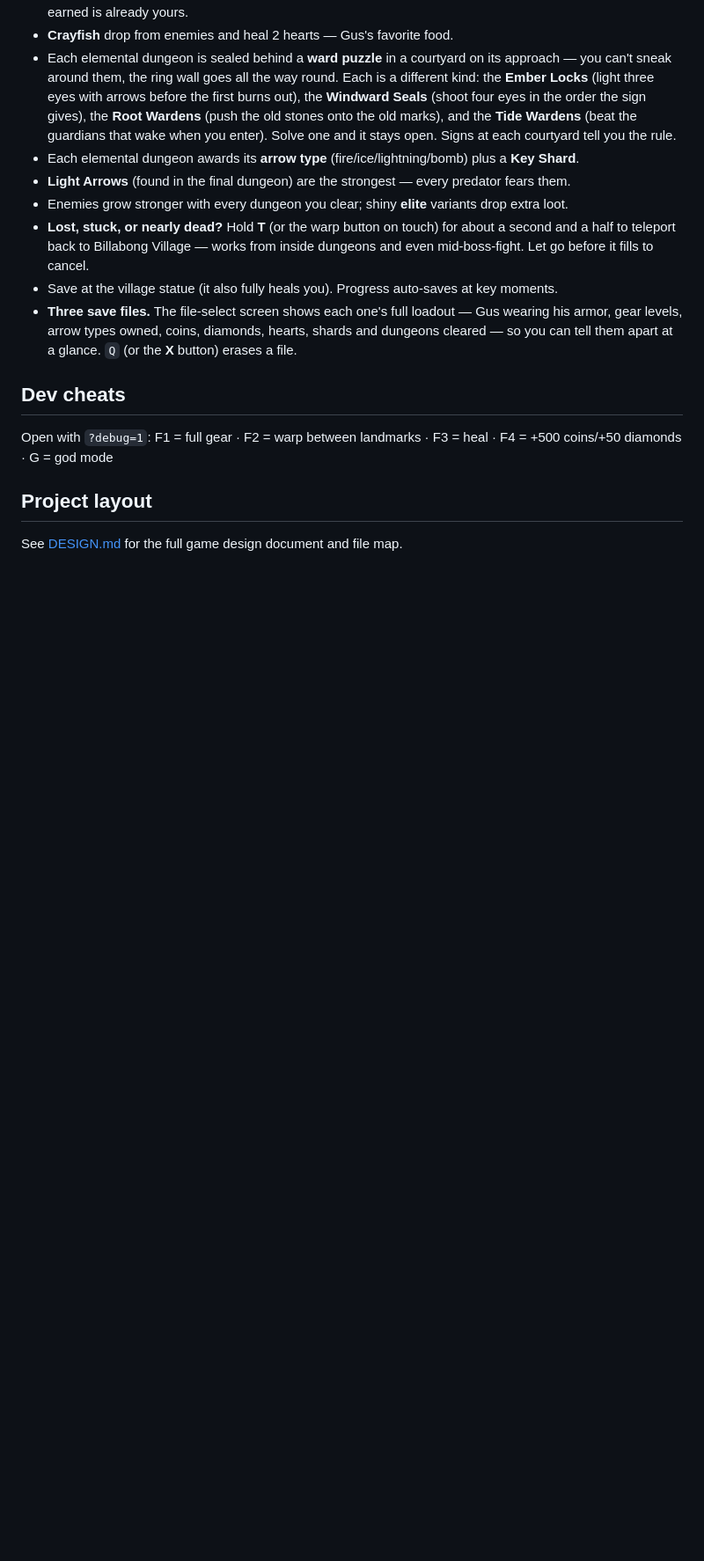
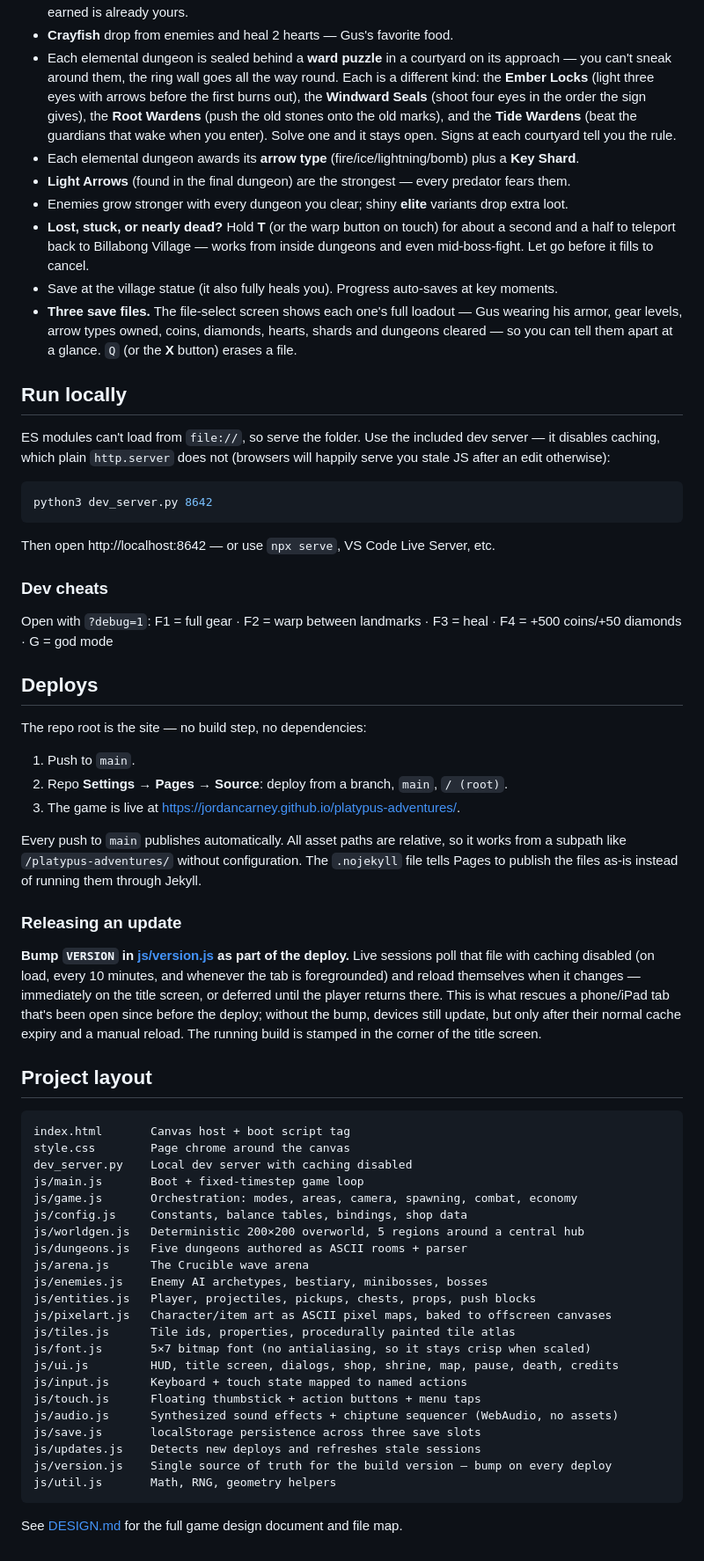
Before and after one commit to jordancarney/platypus-adventures, a Markdown page: README.md, the part around one of its changes. Shown at 88% size. GitHub-like rendering; blank space fills up the shorter version.

Commit message:
Update README and DESIGN files

````diff
--- a/README.md
+++ b/README.md
@@ -127,11 +93,70 @@ works too, just smaller. Add it to your home screen for a fullscreen, browser-ch
   armor, gear levels, arrow types owned, coins, diamonds, hearts, shards and dungeons cleared —
   so you can tell them apart at a glance. `Q` (or the **X** button) erases a file.
 
-## Dev cheats
+## Run locally
+
+ES modules can't load from `file://`, so serve the folder. Use the included dev server —
+it disables caching, which plain `http.server` does not (browsers will happily serve you
+stale JS after an edit otherwise):
+
+```bash
+python3 dev_server.py 8642
+```
+
+Then open http://localhost:8642 — or use `npx serve`, VS Code Live Server, etc.
+
+### Dev cheats
 
 Open with `?debug=1`:
 F1 = full gear · F2 = warp between landmarks · F3 = heal · F4 = +500 coins/+50 diamonds · G = god mode
 
+## Deploys
+
+The repo root is the site — no build step, no dependencies:
+
+1. Push to `main`.
+2. Repo **Settings → Pages → Source**: deploy from a branch, `main`, `/ (root)`.
+3. The game is live at https://jordancarney.github.io/platypus-adventures/.
+
+Every push to `main` publishes automatically. All asset paths are relative, so it works
+from a subpath like `/platypus-adventures/` without configuration. The `.nojekyll` file
+tells Pages to publish the files as-is instead of running them through Jekyll.
+
+### Releasing an update
+
+**Bump `VERSION` in [js/version.js](js/version.js) as part of the deploy.** Live sessions
+poll that file with caching disabled (on load, every 10 minutes, and whenever the tab is
+foregrounded) and reload themselves when it changes — immediately on the title screen,
+or deferred until the player returns there. This is what rescues a phone/iPad tab that's
+been open since before the deploy; without the bump, devices still update, but only after
+their normal cache expiry and a manual reload. The running build is stamped in the corner
+of the title screen.
+
 ## Project layout
 
+```
+index.html       Canvas host + boot script tag
+style.css        Page chrome around the canvas
+dev_server.py    Local dev server with caching disabled
+js/main.js       Boot + fixed-timestep game loop
+js/game.js       Orchestration: modes, areas, camera, spawning, combat, economy
+js/config.js     Constants, balance tables, bindings, shop data
+js/worldgen.js   Deterministic 200×200 overworld, 5 regions around a central hub
+js/dungeons.js   Five dungeons authored as ASCII rooms + parser
+js/arena.js      The Crucible wave arena
+js/enemies.js    Enemy AI archetypes, bestiary, minibosses, bosses
+js/entities.js   Player, projectiles, pickups, chests, props, push blocks
+js/pixelart.js   Character/item art as ASCII pixel maps, baked to offscreen canvases
+js/tiles.js      Tile ids, properties, procedurally painted tile atlas
+js/font.js       5×7 bitmap font (no antialiasing, so it stays crisp when scaled)
+js/ui.js         HUD, title screen, dialogs, shop, shrine, map, pause, death, credits
+js/input.js      Keyboard + touch state mapped to named actions
+js/touch.js      Floating thumbstick + action buttons + menu taps
+js/audio.js      Synthesized sound effects + chiptune sequencer (WebAudio, no assets)
+js/save.js       localStorage persistence across three save slots
+js/updates.js    Detects new deploys and refreshes stale sessions
+js/version.js    Single source of truth for the build version — bump on every deploy
+js/util.js       Math, RNG, geometry helpers
+```
+
 See [DESIGN.md](DESIGN.md) for the full game design document and file map.
````
Also changed, not shown: other parts of README.md (+3 -37 lines), DESIGN.md (+8 -4 lines).
